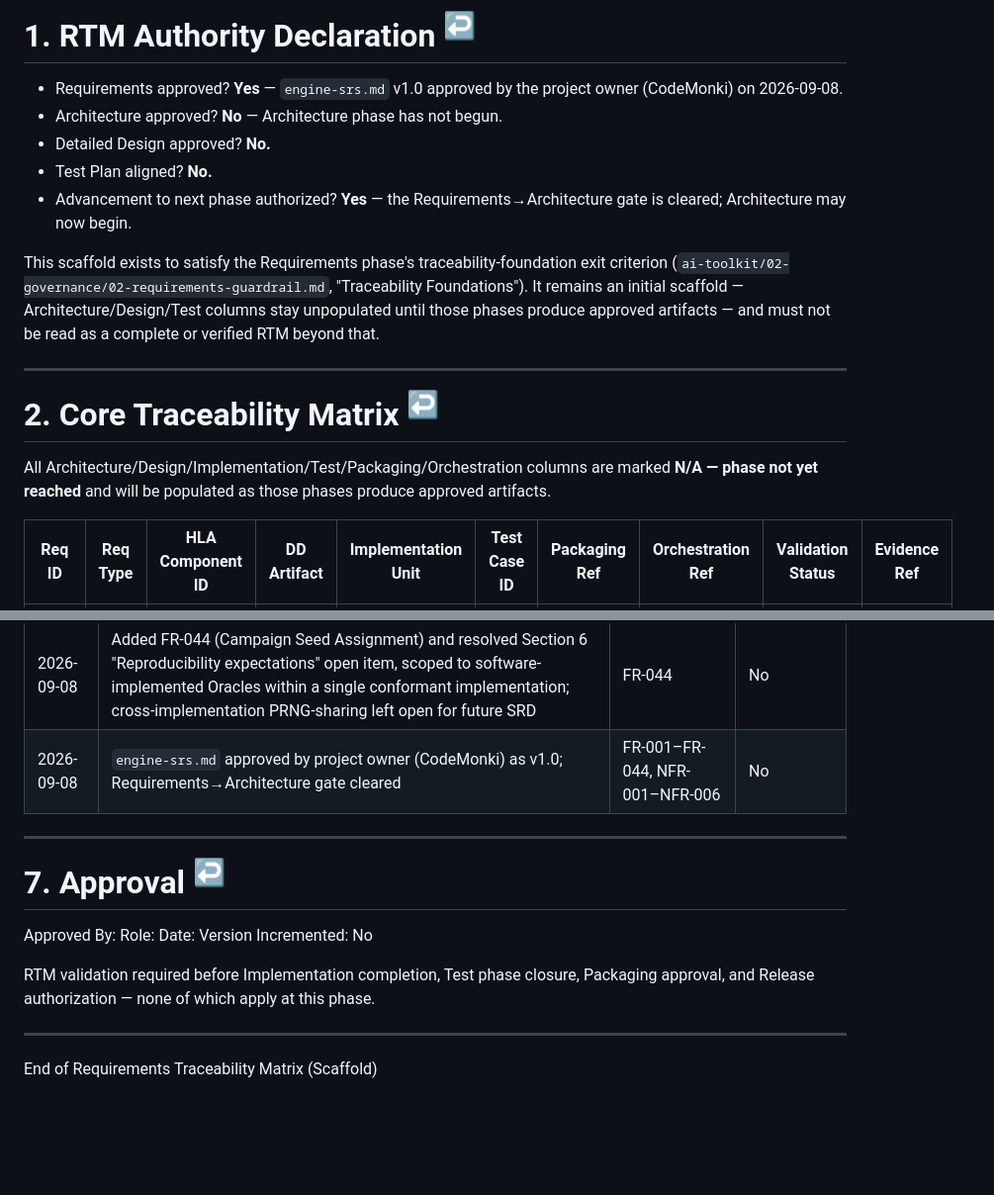
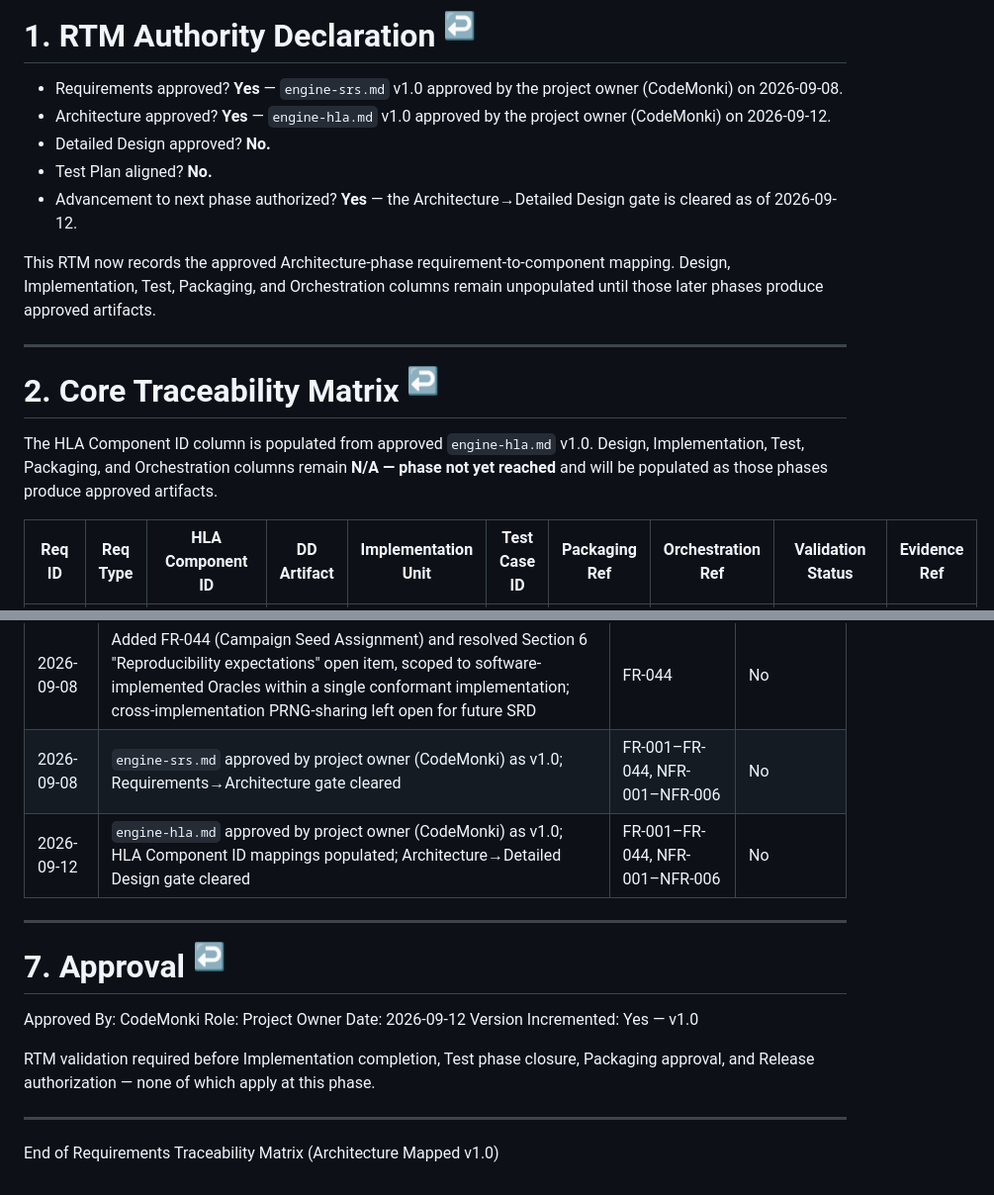
Before and after one commit to code-monki/campistoria, a Markdown page: docs/requirements/engine-rtm.md, 2 parts joined by grey strips. Shown at 99% size. Drawn GitHub-style; blank space fills up the shorter version.

```diff
--- a/docs/requirements/engine-rtm.md
+++ b/docs/requirements/engine-rtm.md
@@ -28,19 +28,19 @@ Test Plan Version Reference: Not yet created
 # 1. RTM Authority Declaration <sup>[↩](#table-of-contents "Back to ToC")</sup>
 
 - Requirements approved? **Yes** — `engine-srs.md` v1.0 approved by the project owner (CodeMonki) on 2026-09-08.
-- Architecture approved? **No** — Architecture phase has not begun.
+- Architecture approved? **Yes** — `engine-hla.md` v1.0 approved by the project owner (CodeMonki) on 2026-09-12.
 - Detailed Design approved? **No.**
 - Test Plan aligned? **No.**
-- Advancement to next phase authorized? **Yes** — the Requirements→Architecture gate is cleared; Architecture may now begin.
+- Advancement to next phase authorized? **Yes** — the Architecture→Detailed Design gate is cleared as of 2026-09-12.
 
-This scaffold exists to satisfy the Requirements phase's traceability-foundation exit criterion (`ai-toolkit/02-governance/02-requirements-guardrail.md`, "Traceability Foundations"). It remains an initial scaffold — Architecture/Design/Test columns stay unpopulated until those phases produce approved artifacts — and must not be read as a complete or verified RTM beyond that.
+This RTM now records the approved Architecture-phase requirement-to-component mapping. Design, Implementation, Test, Packaging, and Orchestration columns remain unpopulated until those later phases produce approved artifacts.
 
 ---
 
 <a id="2-core-traceability-matrix"></a>
 # 2. Core Traceability Matrix <sup>[↩](#table-of-contents "Back to ToC")</sup>
 
-All Architecture/Design/Implementation/Test/Packaging/Orchestration columns are marked **N/A — phase not yet reached** and will be populated as those phases produce approved artifacts.
+The HLA Component ID column is populated from approved `engine-hla.md` v1.0. Design, Implementation, Test, Packaging, and Orchestration columns remain **N/A — phase not yet reached** and will be populated as those phases produce approved artifacts.
 
 | Req ID | Req Type | HLA Component ID | DD Artifact | Implementation Unit | Test Case ID | Packaging Ref | Orchestration Ref | Validation Status | Evidence Ref |
 |---|---|---|---|---|---|---|---|---|---|
@@ -145,19 +145,20 @@ All Architecture/Design/Implementation/Test/Packaging/Orchestration columns are
 | 2026-09-08 | Revised NFR-004 (Scalability) to describe active-window/archival-transition behavior without prescribing a data structure; added FR-043 (On-Demand Access to Archived Campaign History) to close functional gap exposed by NFR-004 | NFR-004, FR-043 | No |
 | 2026-09-08 | Added FR-044 (Campaign Seed Assignment) and resolved Section 6 "Reproducibility expectations" open item, scoped to software-implemented Oracles within a single conformant implementation; cross-implementation PRNG-sharing left open for future SRD | FR-044 | No |
 | 2026-09-08 | `engine-srs.md` approved by project owner (CodeMonki) as v1.0; Requirements→Architecture gate cleared | FR-001–FR-044, NFR-001–NFR-006 | No |
+| 2026-09-12 | `engine-hla.md` approved by project owner (CodeMonki) as v1.0; HLA Component ID mappings populated; Architecture→Detailed Design gate cleared | FR-001–FR-044, NFR-001–NFR-006 | No |
 
 ---
 
 <a id="7-approval"></a>
 # 7. Approval <sup>[↩](#table-of-contents "Back to ToC")</sup>
 
-Approved By:
-Role:
-Date:
-Version Incremented: No
+Approved By: CodeMonki
+Role: Project Owner
+Date: 2026-09-12
+Version Incremented: Yes — v1.0
 
 RTM validation required before Implementation completion, Test phase closure, Packaging approval, and Release authorization — none of which apply at this phase.
 
 ---
 
-End of Requirements Traceability Matrix (Scaffold)
+End of Requirements Traceability Matrix (Architecture Mapped v1.0)
```
Also changed, not shown: other parts of docs/requirements/engine-rtm.md (+64 -64 lines), docs/architecture/engine-hla.md (+17 -16 lines).
